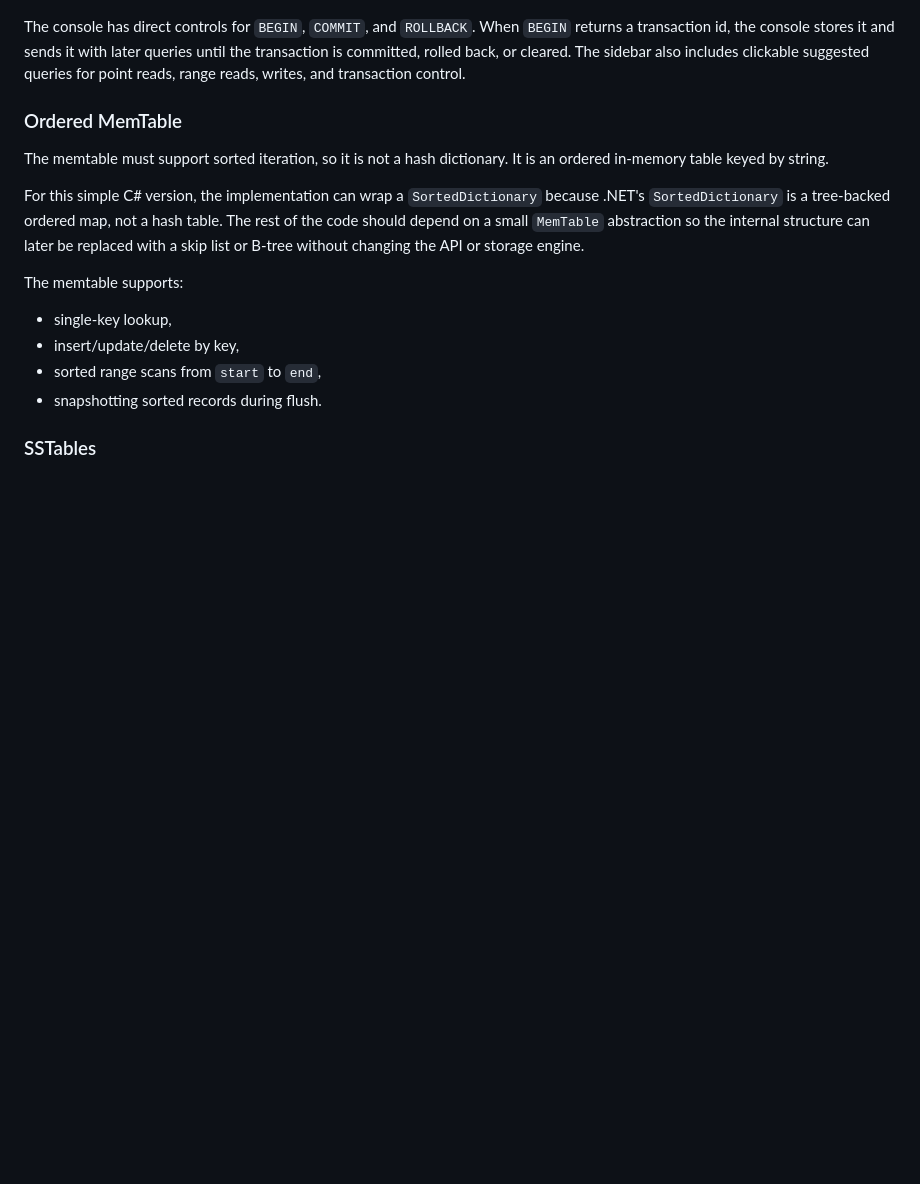
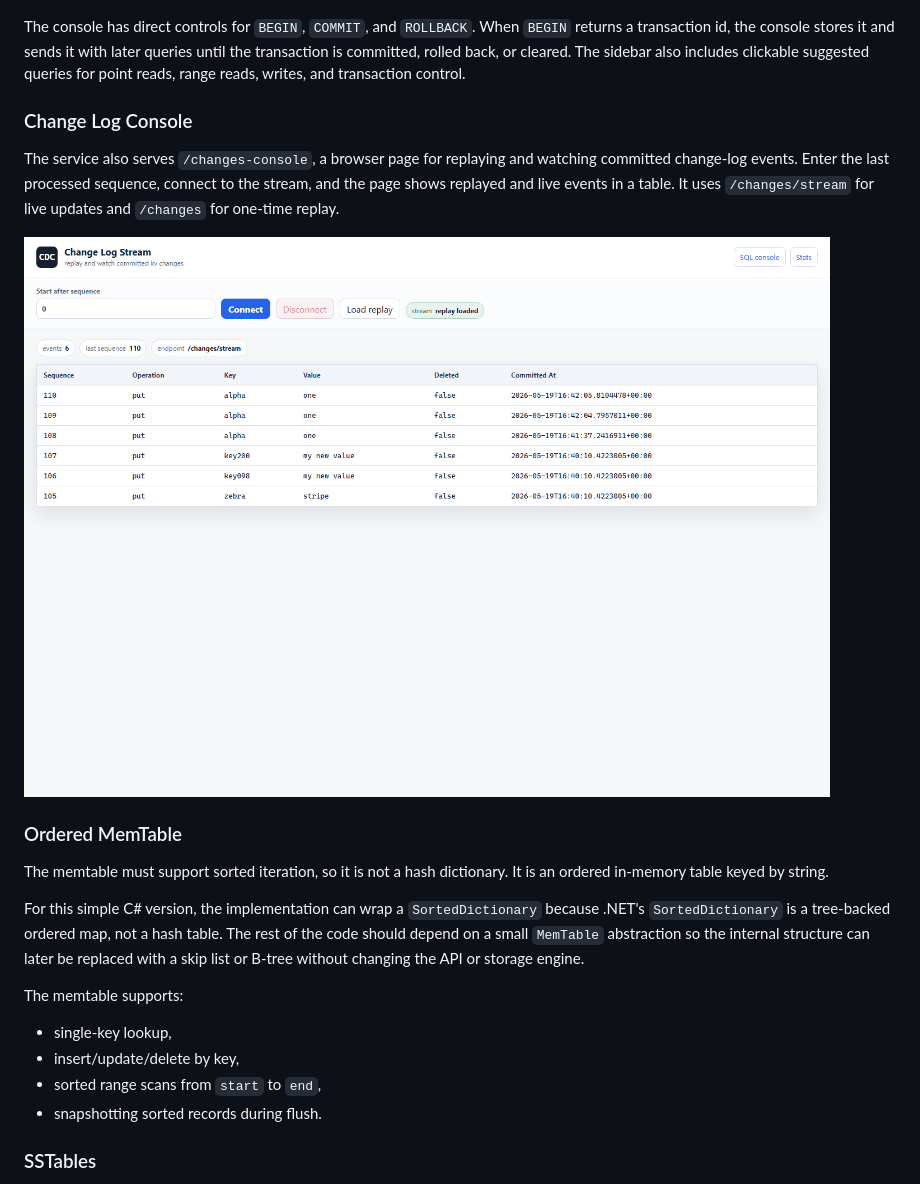
Before and after one commit to zakariamaaraki/Distributed-Write-Heavy-DB, a Markdown page: README.md, the part around one of its changes. Drawn GitHub-style; pictures changed too: docs/change-log-console.png (added); blank space fills up the shorter version.

```diff
--- a/README.md
+++ b/README.md
@@ -209,6 +251,15 @@ queries until the transaction is committed, rolled back, or cleared. The sidebar
 also includes clickable suggested queries for point reads, range reads, writes,
 and transaction control.
 
+### Change Log Console
+
+The service also serves `/changes-console`, a browser page for replaying and
+watching committed change-log events. Enter the last processed sequence, connect
+to the stream, and the page shows replayed and live events in a table. It uses
+`/changes/stream` for live updates and `/changes` for one-time replay.
+
+![Change log console screenshot](docs/change-log-console.png)
+
 ### Ordered MemTable
 
 The memtable must support sorted iteration, so it is not a hash dictionary.
```
Also changed, not shown: other parts of README.md (+45 -2 lines), 10 other files.
